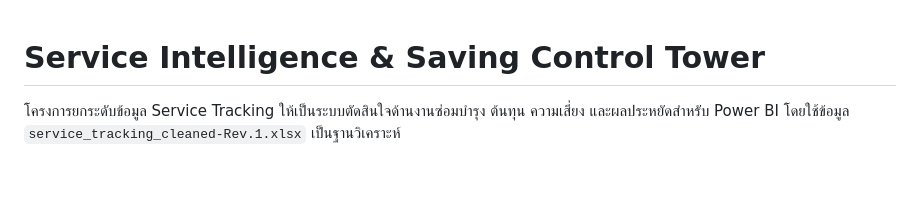
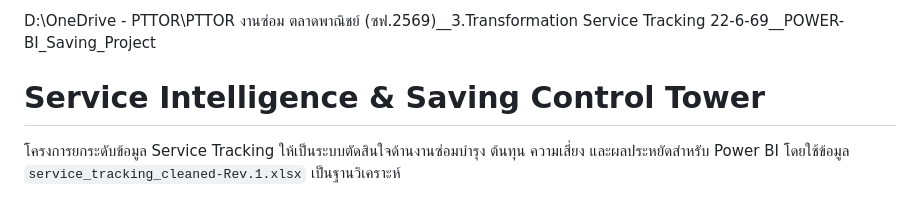
Before and after one commit to itipunsnk-max/POWER-BI_Saving_Project, a Markdown page: README.md, the part around the change. Drawn GitHub-style; blank space fills up the shorter version.

Commit message:
Update README with project path information
Added project path for Power BI Saving Project.

```diff
--- a/README.md
+++ b/README.md
@@ -1,3 +1,5 @@
+D:\OneDrive - PTTOR\PTTOR งานซ่อม ตลาดพาณิชย์ (ซฟ.2569)\__3.Transformation Service Tracking 22-6-69\__POWER-BI_Saving_Project
+
 # Service Intelligence & Saving Control Tower
 
 โครงการยกระดับข้อมูล Service Tracking ให้เป็นระบบตัดสินใจด้านงานซ่อมบำรุง ต้นทุน ความเสี่ยง และผลประหยัดสำหรับ Power BI โดยใช้ข้อมูล `service_tracking_cleaned-Rev.1.xlsx` เป็นฐานวิเคราะห์
```
